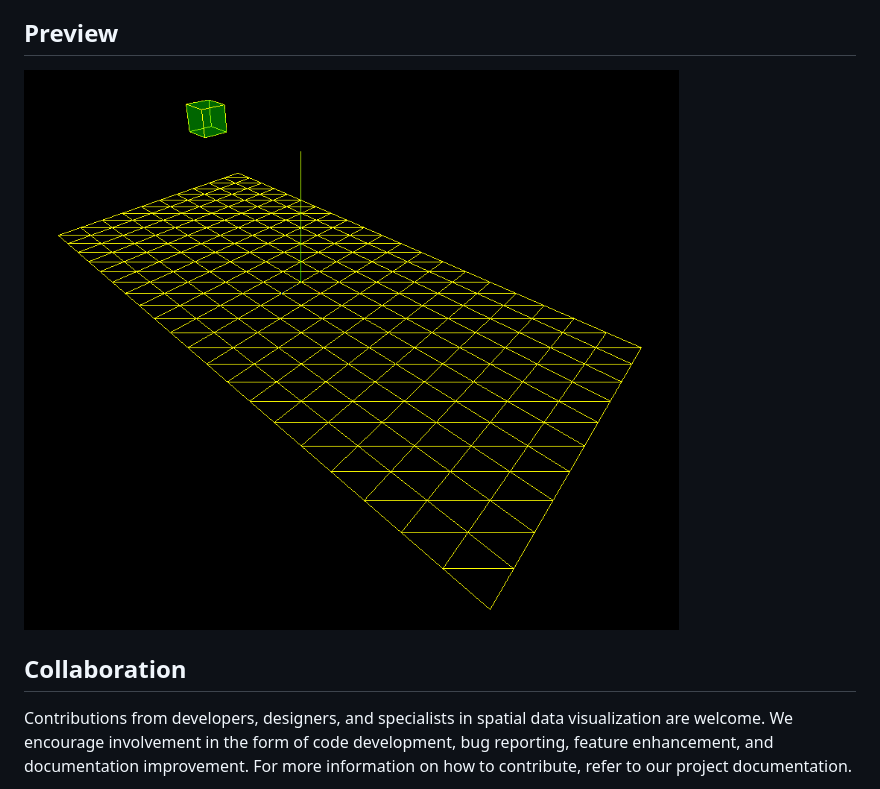
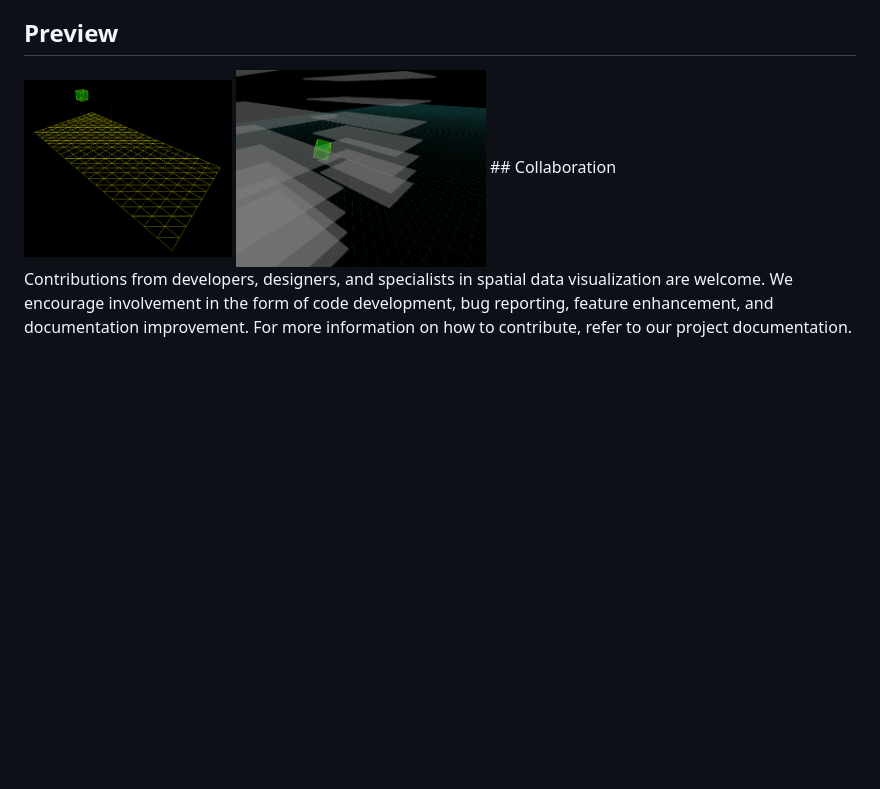
Before and after one commit to pedromonteiroleite/Locations3D, a Markdown page: README.md, the part around the change. Drawn GitHub-style; pictures changed too: preview02.png (added); blank space fills up the shorter version.

Commit message:
ReadmeUpdate

```diff
--- a/README.md
+++ b/README.md
@@ -6,8 +6,8 @@ The Locations 3D System is a specialized front-end application designed for 3D v
 
 ## Preview
 
-![Preview Image](preview.png)
-
+<img src="preview.png" alt="Preview Image" width="25%"/>
+<img src="preview02.png" alt="Preview Image" width="30%"/>
 ## Collaboration
 
 Contributions from developers, designers, and specialists in spatial data visualization are welcome. We encourage involvement in the form of code development, bug reporting, feature enhancement, and documentation improvement. For more information on how to contribute, refer to our project documentation.
```
